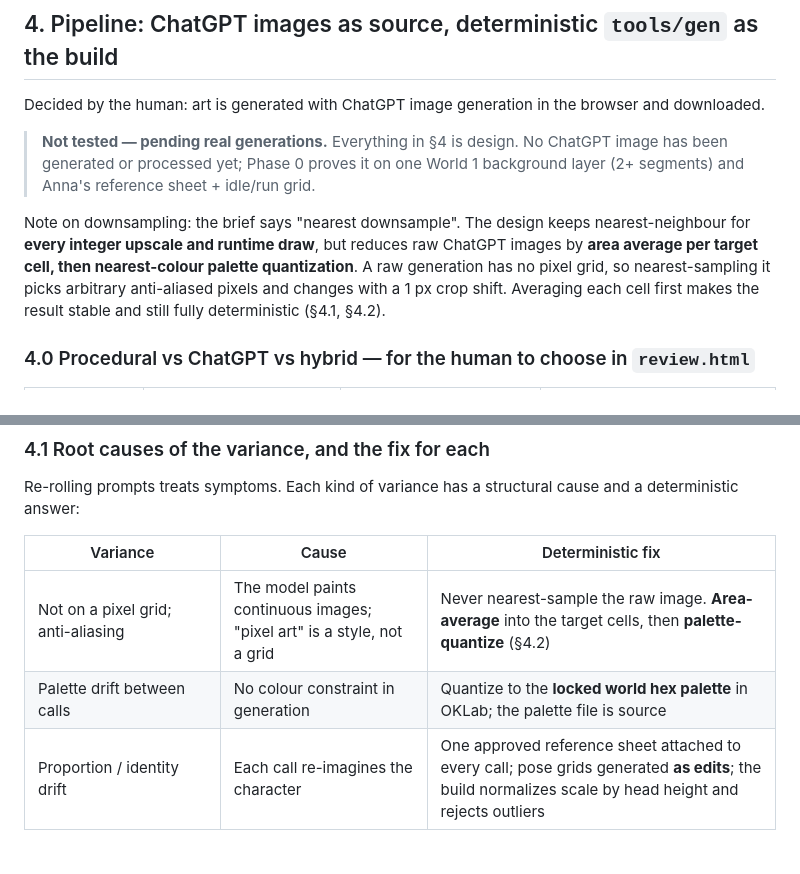
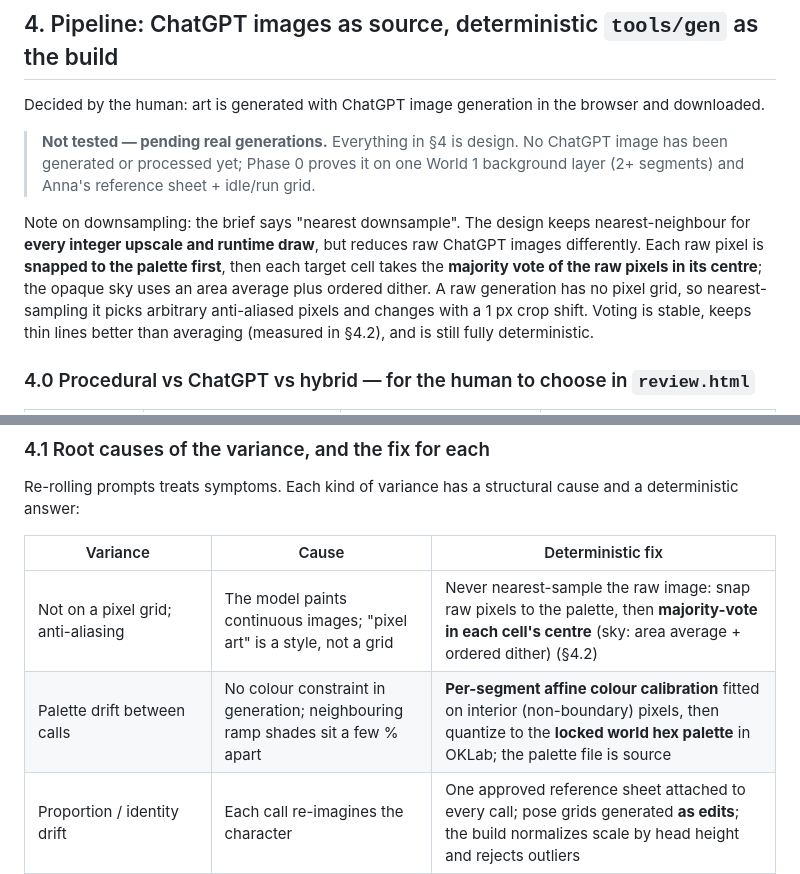
Before and after one commit to SamosGames/pixel-princess-platformer, a Markdown page: docs/part2/06-art.md, 2 parts joined by grey strips. Drawn GitHub-style; blank space fills up the shorter version.

```diff
--- a/docs/part2/06-art.md
+++ b/docs/part2/06-art.md
@@ -438,10 +438,11 @@ downloaded.
 > segments) and Anna's reference sheet + idle/run grid.
 
 Note on downsampling: the brief says "nearest downsample". The design keeps nearest-neighbour
-for **every integer upscale and runtime draw**, but reduces raw ChatGPT images by **area average
-per target cell, then nearest-colour palette quantization**. A raw generation has no pixel grid,
-so nearest-sampling it picks arbitrary anti-aliased pixels and changes with a 1 px crop shift.
-Averaging each cell first makes the result stable and still fully deterministic (§4.1, §4.2).
+for **every integer upscale and runtime draw**, but reduces raw ChatGPT images differently. Each raw pixel is **snapped to the palette first**,
+then each target cell takes the **majority vote of the raw pixels in its centre**; the opaque sky
+uses an area average plus ordered dither. A raw generation has no pixel grid, so nearest-sampling
+it picks arbitrary anti-aliased pixels and changes with a 1 px crop shift. Voting is stable,
+keeps thin lines better than averaging (measured in §4.2), and is still fully deterministic.
 
 ### 4.0 Procedural vs ChatGPT vs hybrid — for the human to choose in `review.html`
 
@@ -471,8 +472,8 @@ deterministic answer:
 
 | Variance | Cause | Deterministic fix |
 | --- | --- | --- |
-| Not on a pixel grid; anti-aliasing | The model paints continuous images; "pixel art" is a style, not a grid | Never nearest-sample the raw image. **Area-average** into the target cells, then **palette-quantize** (§4.2) |
-| Palette drift between calls | No colour constraint in generation | Quantize to the **locked world hex palette** in OKLab; the palette file is source |
+| Not on a pixel grid; anti-aliasing | The model paints continuous images; "pixel art" is a style, not a grid | Never nearest-sample the raw image: snap raw pixels to the palette, then **majority-vote in each cell's centre** (sky: area average + ordered dither) (§4.2) |
+| Palette drift between calls | No colour constraint in generation; neighbouring ramp shades sit a few % apart | **Per-segment affine colour calibration** fitted on interior (non-boundary) pixels, then quantize to the **locked world hex palette** in OKLab; the palette file is source |
 | Proportion / identity drift | Each call re-imagines the character | One approved reference sheet attached to every call; pose grids generated **as edits**; the build normalizes scale by head height and rejects outliers |
 | Background seams, horizon and light drift between segments | Outpainting re-renders the overlap | Registration on the overlap band, horizon row lock, minimum-error seam cut (§4.4) |
 | Cut-out halos | Soft edges blending into the background | Flat **magenta `#ff00ff`** background, OKLab key + despill, binary alpha for sprites |
```
Also changed, not shown: other parts of docs/part2/06-art.md (+46 -9 lines), 1 other file.
